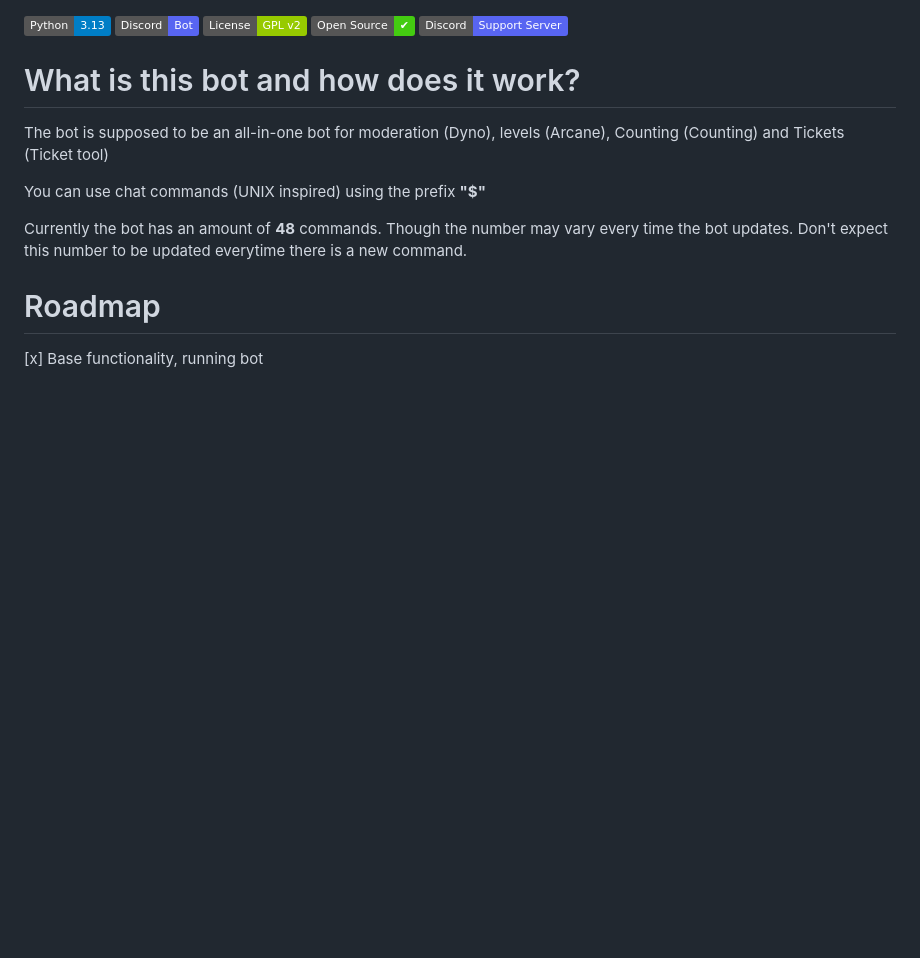
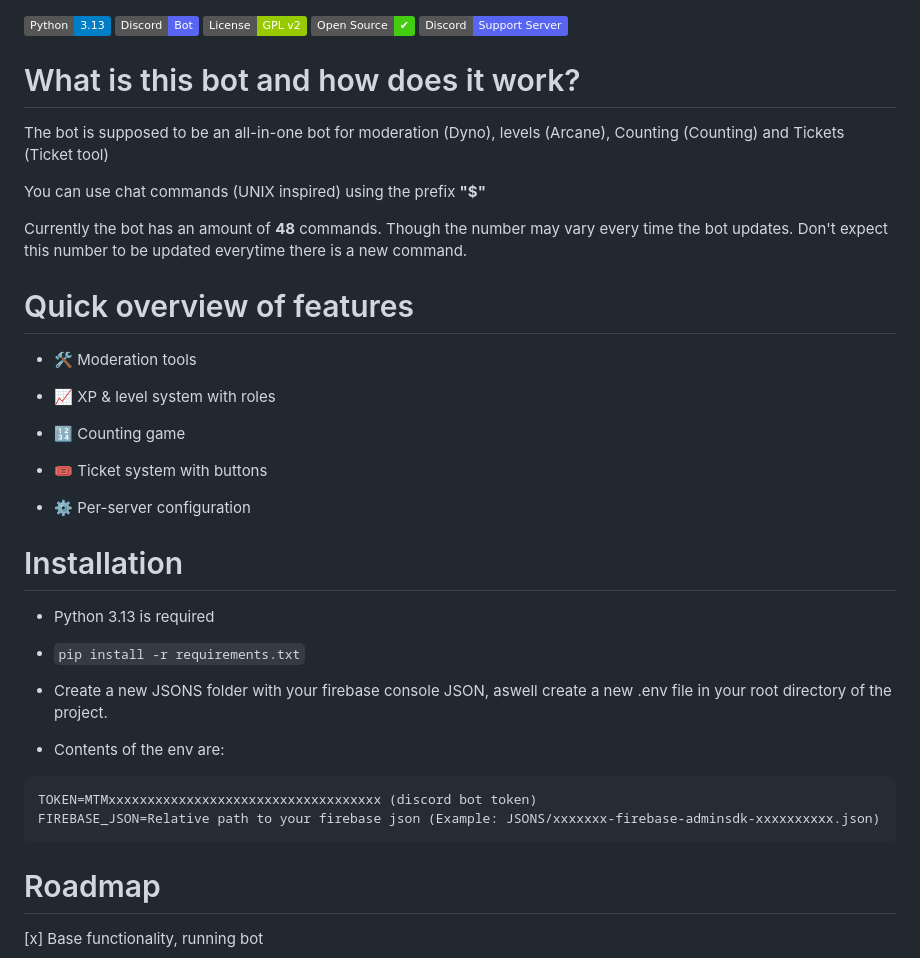
Before and after one commit to watchmypizza/Meteor, a Markdown page: README.md, the part around the change printed below. Drawn GitHub-style; badges without logos; blank space fills up the shorter version.

````diff
--- a/README.md
+++ b/README.md
@@ -11,6 +11,33 @@ The bot is supposed to be an all-in-one bot for moderation (Dyno), levels (Arcan
 You can use chat commands (UNIX inspired) using the prefix **"$"**
 
 Currently the bot has an amount of **48** commands. Though the number may vary every time the bot updates. Don't expect this number to be updated everytime there is a new command.
+
+# Quick overview of features
+
+- 🛠️ Moderation tools
+
+- 📈 XP & level system with roles
+
+- 🔢 Counting game
+
+- 🎟️ Ticket system with buttons
+
+- ⚙️ Per-server configuration
+
+# Installation
+
+- Python 3.13 is required
+
+- `pip install -r requirements.txt`
+
+- Create a new JSONS folder with your firebase console JSON, aswell create a new .env file in your root directory of the project.
+
+- Contents of the env are:
+
+```
+TOKEN=MTMxxxxxxxxxxxxxxxxxxxxxxxxxxxxxxxxxxx (discord bot token)
+FIREBASE_JSON=Relative path to your firebase json (Example: JSONS/xxxxxxx-firebase-adminsdk-xxxxxxxxxx.json)
+```
 
 # Roadmap
 
````
Also changed, not shown: other parts of README.md (+46 -46 lines), example_rank_card.png (added).
